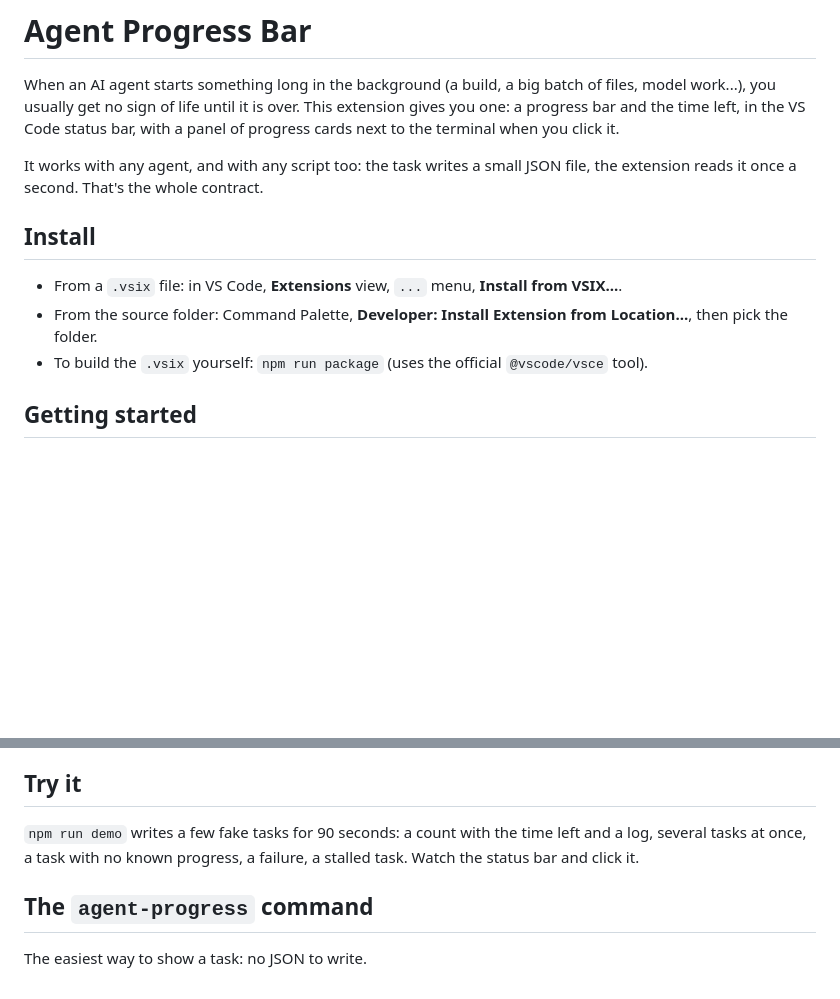
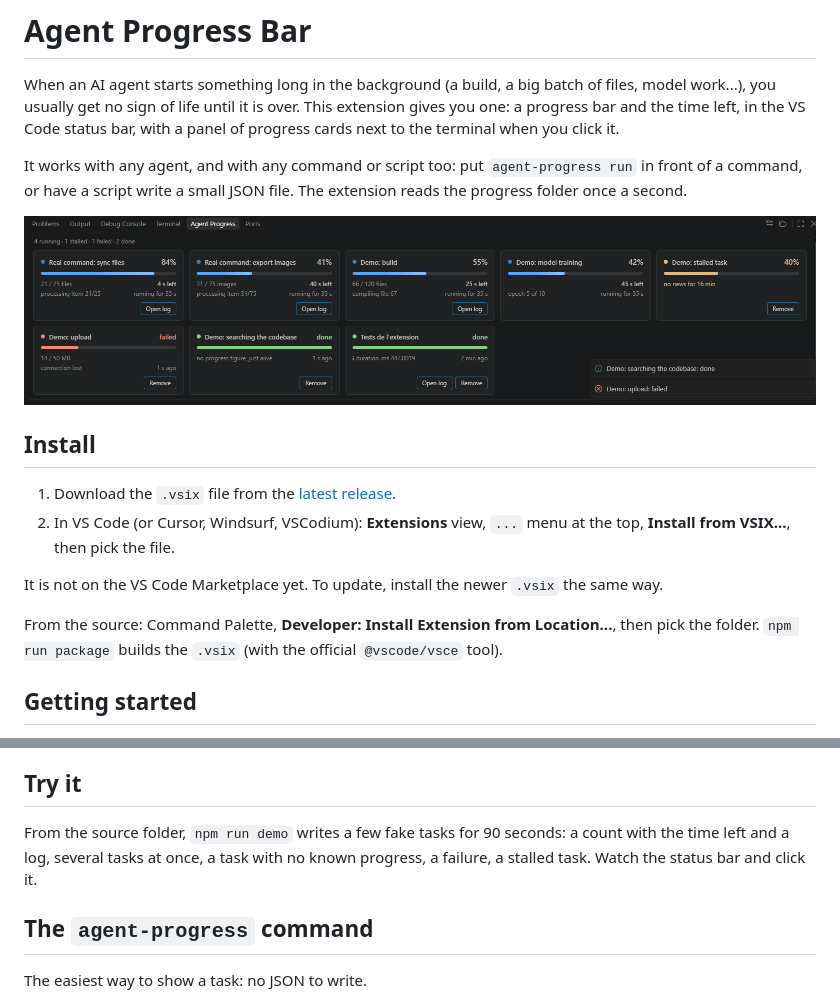
Before and after one commit to LeDeutsch/agent-progress-bar, a Markdown page: README.md, 2 parts joined by grey strips. Rendered like a GitHub page; pictures changed too: media/screenshot.png (added); blank space fills up the shorter version.

Commit message:
README for the first release
- a screenshot of the panel at the top
- install from the .vsix of the latest release (VS Code, Cursor,
  Windsurf, VSCodium); not on the Marketplace yet
- a one-line description that says what it does

```diff
--- a/README.md
+++ b/README.md
@@ -2,13 +2,18 @@
 
 When an AI agent starts something long in the background (a build, a big batch of files, model work...), you usually get no sign of life until it is over. This extension gives you one: a progress bar and the time left, in the VS Code status bar, with a panel of progress cards next to the terminal when you click it.
 
-It works with any agent, and with any script too: the task writes a small JSON file, the extension reads it once a second. That's the whole contract.
+It works with any agent, and with any command or script too: put `agent-progress run` in front of a command, or have a script write a small JSON file. The extension reads the progress folder once a second.
+
+![The Agent Progress panel next to the terminal: several tasks running, one stalled, one failed, two done](media/screenshot.png)
 
 ## Install
 
-- From a `.vsix` file: in VS Code, **Extensions** view, `...` menu, **Install from VSIX...**.
-- From the source folder: Command Palette, **Developer: Install Extension from Location...**, then pick the folder.
-- To build the `.vsix` yourself: `npm run package` (uses the official `@vscode/vsce` tool).
+1. Download the `.vsix` file from the [latest release](https://github.com/LeDeutsch/agent-progress-bar/releases/latest).
+2. In VS Code (or Cursor, Windsurf, VSCodium): **Extensions** view, `...` menu at the top, **Install from VSIX...**, then pick the file.
+
+It is not on the VS Code Marketplace yet. To update, install the newer `.vsix` the same way.
+
+From the source: Command Palette, **Developer: Install Extension from Location...**, then pick the folder. `npm run package` builds the `.vsix` (with the official `@vscode/vsce` tool).
 
 ## Getting started
 
@@ -29,7 +34,7 @@ Open the **Agent Progress** panel (next to the terminal, or click the status bar
 
 ## Try it
 
-`npm run demo` writes a few fake tasks for 90 seconds: a count with the time left and a log, several tasks at once, a task with no known progress, a failure, a stalled task. Watch the status bar and click it.
+From the source folder, `npm run demo` writes a few fake tasks for 90 seconds: a count with the time left and a log, several tasks at once, a task with no known progress, a failure, a stalled task. Watch the status bar and click it.
 
 ## The `agent-progress` command
 
```
Also changed, not shown: 1 other file.
